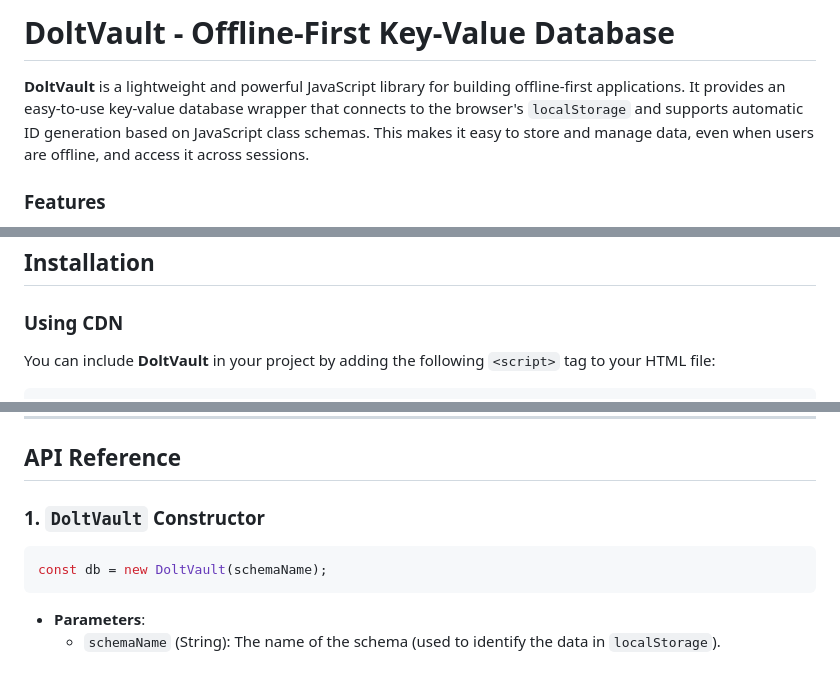
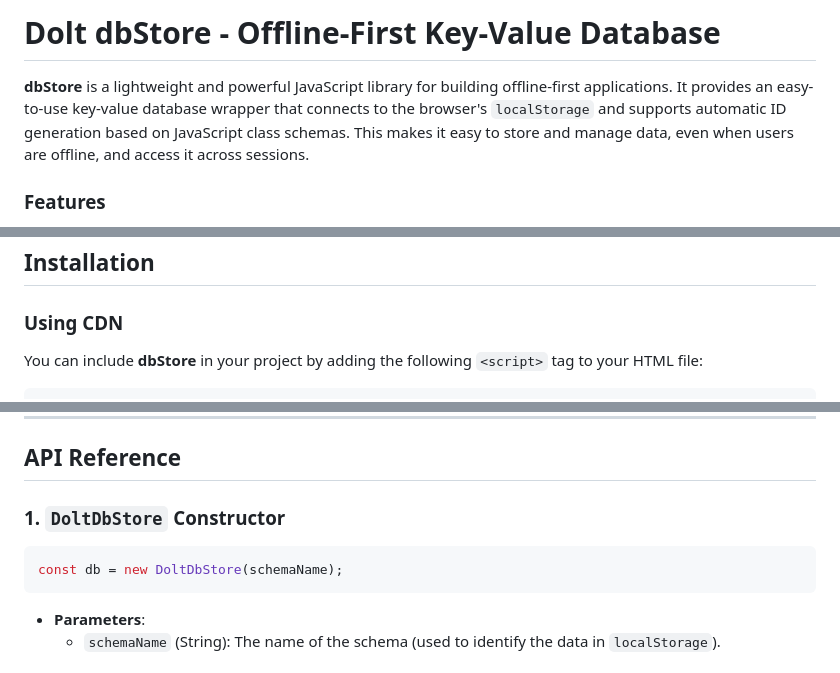
Before and after one commit to doltlabs/doltlabs-dbstore, a Markdown page: README.md, 3 parts joined by grey strips. Drawn GitHub-style.

````diff
--- a/README.md
+++ b/README.md
@@ -1,6 +1,6 @@
-# DoltVault - Offline-First Key-Value Database
+# Dolt dbStore - Offline-First Key-Value Database
 
-**DoltVault** is a lightweight and powerful JavaScript library for building offline-first applications. It provides an easy-to-use key-value database wrapper that connects to the browser's `localStorage` and supports automatic ID generation based on JavaScript class schemas. This makes it easy to store and manage data, even when users are offline, and access it across sessions.
+**dbStore** is a lightweight and powerful JavaScript library for building offline-first applications. It provides an easy-to-use key-value database wrapper that connects to the browser's `localStorage` and supports automatic ID generation based on JavaScript class schemas. This makes it easy to store and manage data, even when users are offline, and access it across sessions.
 
 ### Features
 
@@ -16,6 +16,6 @@
 
 ### Using CDN
 
-You can include **DoltVault** in your project by adding the following `<script>` tag to your HTML file:
+You can include **dbStore** in your project by adding the following `<script>` tag to your HTML file:
 
 ```html
@@ -131,10 +131,10 @@ console.log(allUsers);
 
 ## API Reference
 
-### 1. **`DoltVault` Constructor**
+### 1. **`DoltDbStore` Constructor**
 
 ```javascript
-const db = new DoltVault(schemaName);
+const db = new DoltDbStore(schemaName);
 ```
 
 - **Parameters**:
````
Also changed, not shown: other parts of README.md (+10 -10 lines).
